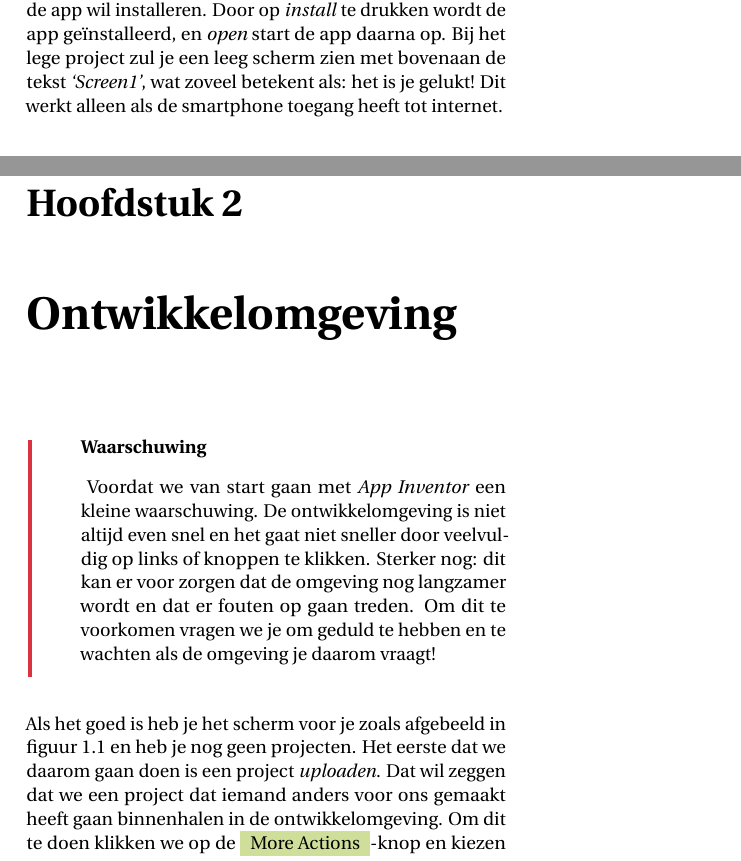
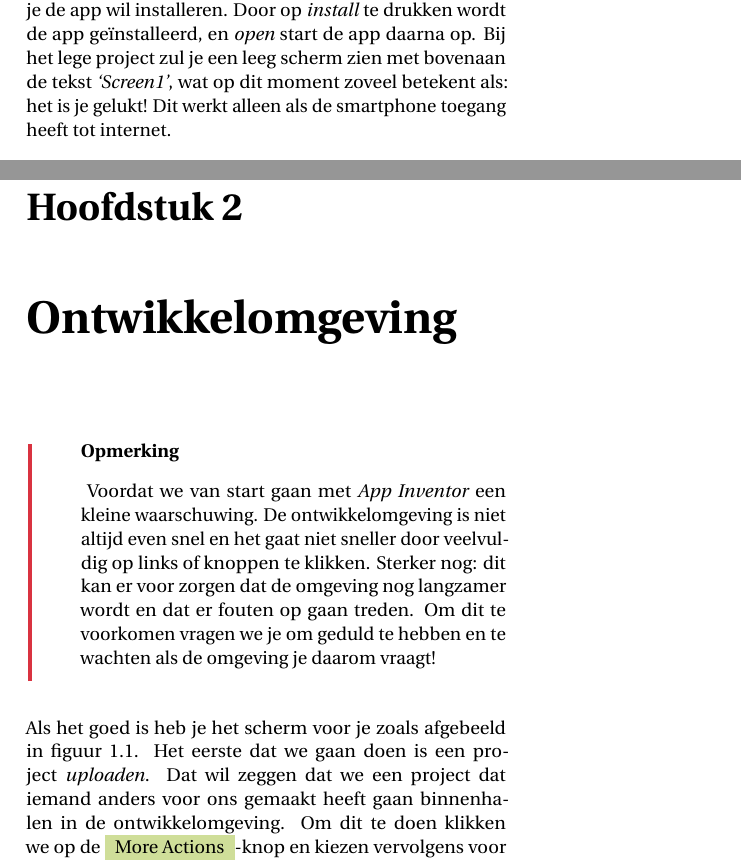
Before and after one commit to Edubits/AppInventor, a LaTeX book (android_apps_met_app_inventor.tex, which reads installatie.tex, ontwikkelomgeving.tex): two parts of pages 11 and 13 of 78, joined at a grey line, cut so that both start at the same text. Compiled offline with pdfLaTeX.

Commit message:
adjusting resources

```diff
--- a/installatie.tex
+++ b/installatie.tex
@@ -21,7 +21,7 @@ App inventor gaat nu alle informatie bij elkaar zoeken van je app die naar je sm
 
 \qrcode[]{Nee, niet de QR-code in de tekst inscannen: je moet de QR-code op je scherm inscannen!}
 
-de smartphone weet dan het internetadres waar de door jou gebouwde app gedownload kan worden. Als je dit zojuist hebt gedaan met het lege project vraagt je smartphone of je de app wil installeren. Door op \emph{install} te drukken wordt de app ge\"installeerd, en \emph{open} start de app daarna op. Bij het lege project zul je een leeg scherm zien met bovenaan de tekst \emph{`Screen1'}, wat zoveel betekent als: het is je gelukt! Dit werkt alleen als de smartphone toegang heeft tot internet.
+de smartphone weet dan het internetadres waar de door jou gebouwde app gedownload kan worden. Als je dit zojuist hebt gedaan met het lege project vraagt je smartphone of je de app wil installeren. Door op \emph{install} te drukken wordt de app ge\"installeerd, en \emph{open} start de app daarna op. Bij het lege project zul je een leeg scherm zien met bovenaan de tekst \emph{`Screen1'}, wat op dit moment zoveel betekent als: het is je gelukt! Dit werkt alleen als de smartphone toegang heeft tot internet.
 
 \section{Moet er ook iets ge\"installeerd worden op je computer?}
 Als de hierboven beschreven methode werkt hoef je in eerste instantie verder niets te installeren. Als het niet werkt kun je de \emph{`USB'}-optie proberen. Op den duur kan het prettig zijn op je computer een zogenaamde \emph{emulator} te installeren: deze maakt het mogelijk op de computer je app uit te proberen.
--- a/ontwikkelomgeving.tex
+++ b/ontwikkelomgeving.tex
@@ -1,11 +1,11 @@
 \chapter{Ontwikkelomgeving}
 \label{chap:ontwikkelomgeving}
 
-\begin{derivation}{Waarschuwing}
+\begin{derivation}{Opmerking}
 Voordat we van start gaan met \ai een kleine waarschuwing. De ontwikkelomgeving is niet altijd even snel en het gaat niet sneller door veelvuldig op links of knoppen te klikken. Sterker nog: dit kan er voor zorgen dat de omgeving nog langzamer wordt en dat er fouten op gaan treden. Om dit te voorkomen vragen we je om geduld te hebben en te wachten als de omgeving je daarom vraagt!
 \end{derivation}
 
-Als het goed is heb je het scherm voor je zoals afgebeeld in figuur \ref{screenshots/projects} en heb je nog geen projecten. Het eerste dat we daarom gaan doen is een project \emph{uploaden}. Dat wil zeggen dat we een project dat iemand anders voor ons gemaakt heeft gaan binnenhalen in de  ontwikkelomgeving. Om dit te doen klikken we op de \menuitem{More Actions}-knop en kiezen vervolgens voor \menuitem{Upload Source}, zie figuur \ref{screenshots/upload}.
+Als het goed is heb je het scherm voor je zoals afgebeeld in figuur \ref{screenshots/projects}. Het eerste dat we gaan doen is een project \emph{uploaden}. Dat wil zeggen dat we een project dat iemand anders voor ons gemaakt heeft gaan binnenhalen in de  ontwikkelomgeving. Om dit te doen klikken we op de \menuitem{More Actions}-knop en kiezen vervolgens voor \menuitem{Upload Source}, zie figuur \ref{screenshots/upload}.
 
 \inlinefig{screenshots/upload}{Locatie van `Upload Source'}
 
```
Also changed, not shown: resources/Meteoor/heart.jpg (added), resources/Mollen Meppen/mole.png (added), 2 other files.
